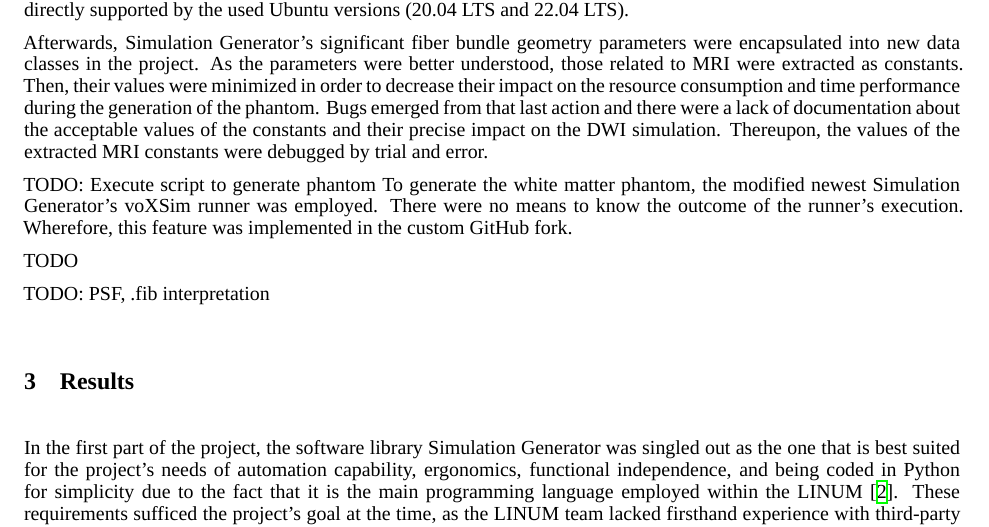
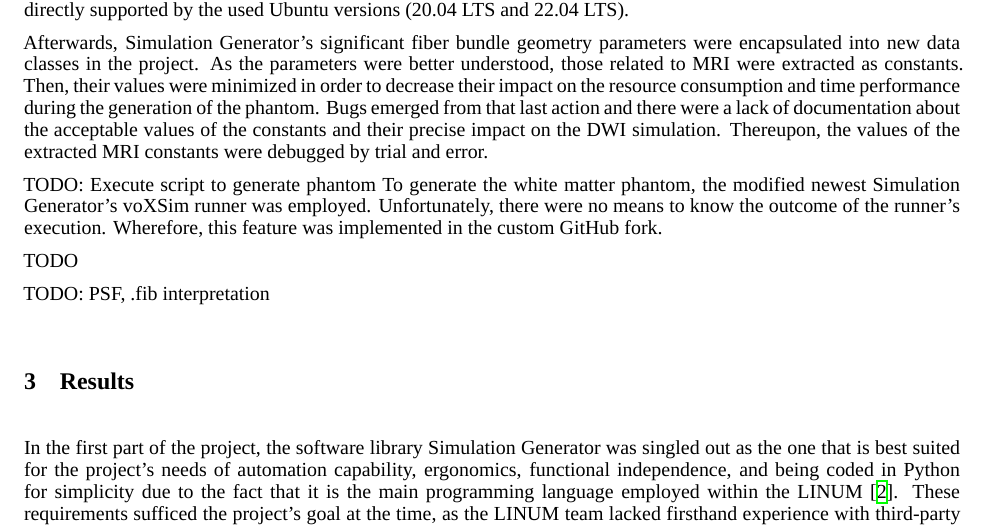
Before and after one commit to benoit-dubreuil/fiber-config-generator, a LaTeX paper (report/report.tex): part of page 2 of 4, cut so that both start at the same text. Compiled offline with XeLaTeX; a missing font is replaced by an installed copy or a similar font.

Commit message:
Improved sentence flow

```diff
--- a/report/report.tex
+++ b/report/report.tex
@@ -125,7 +125,7 @@
 
   TODO: Execute script to generate phantom
   To generate the white matter phantom, the modified newest Simulation Generator's voXSim runner was employed.
-  There were no means to know the outcome of the runner's execution.
+  Unfortunately, there were no means to know the outcome of the runner's execution.
   Wherefore, this feature was implemented in the custom GitHub fork.
 
   TODO
```
